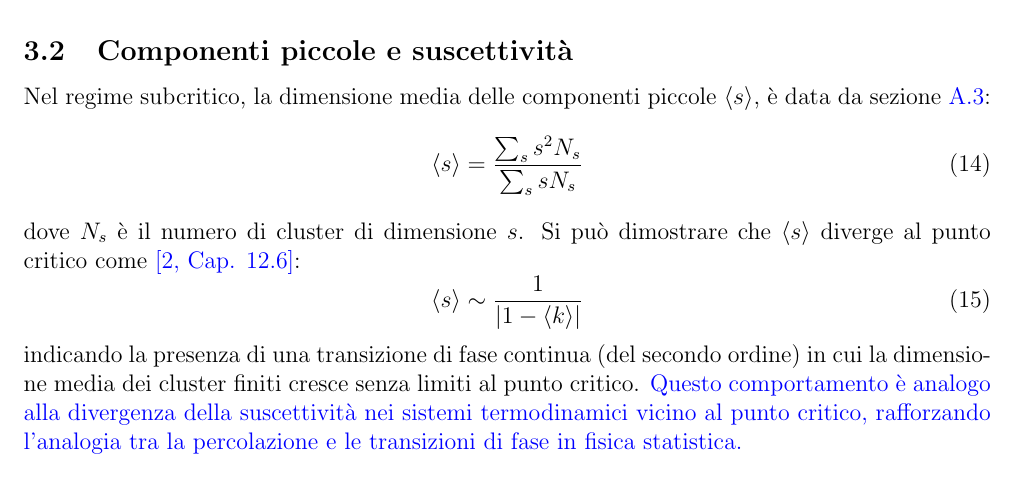
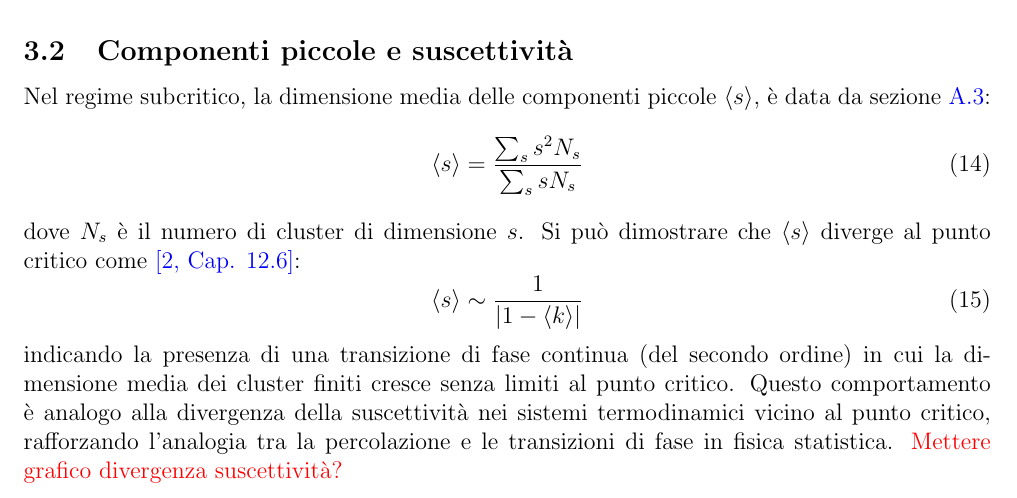
Before and after one commit to giacomo-cicala/ER-model, a LaTeX document (relazione/relazione_long.tex): part of page 4 of 6, cut so that both start at the same text. Compiled offline with pdfLaTeX.

Commit message:
regimes and small components

```diff
--- a/relazione/relazione_long.tex
+++ b/relazione/relazione_long.tex
@@ -153,7 +153,8 @@ dove $N_s$ è il numero di cluster di dimensione $s$. Si può dimostrare che $\l
 \begin{equation}
     \langle s \rangle \sim \frac{1}{|1 - \langle k \rangle|}
 \end{equation}
-indicando la presenza di una transizione di fase continua (del secondo ordine) in cui la dimensione media dei cluster finiti cresce senza limiti al punto critico. \ext{Questo comportamento è analogo alla divergenza della suscettività nei sistemi termodinamici vicino al punto critico, rafforzando l'analogia tra la percolazione e le transizioni di fase in fisica statistica.}
+indicando la presenza di una transizione di fase continua (del secondo ordine) in cui la dimensione media dei cluster finiti cresce senza limiti al punto critico. Questo comportamento è analogo alla divergenza della suscettività nei sistemi termodinamici vicino al punto critico, rafforzando l'analogia tra la percolazione e le transizioni di fase in fisica statistica.
+\err{Mettere grafico divergenza suscettività?}
 
 
 \subsection{Transizione di fase e percolazione}
```
